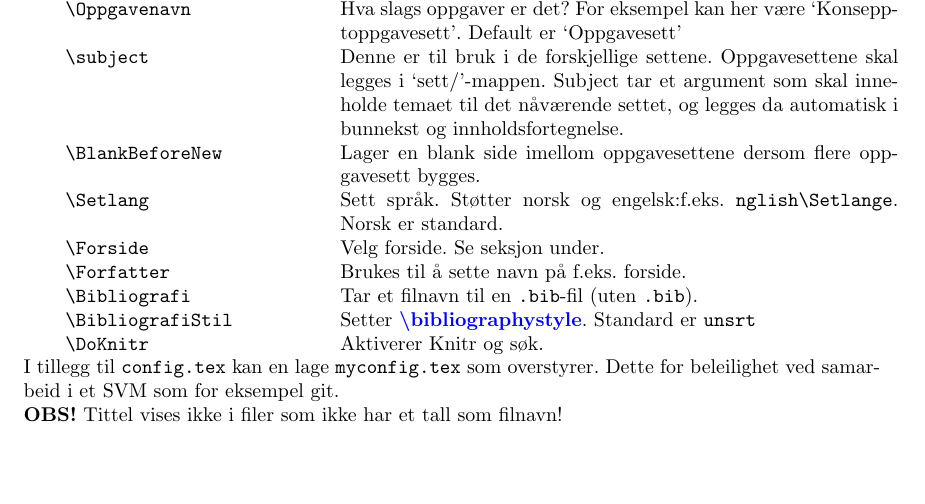
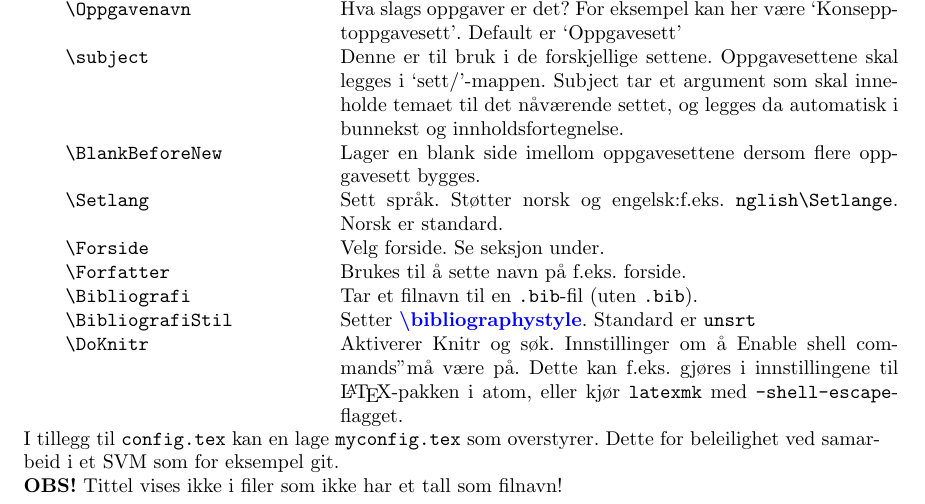
Before and after one commit to Strauman/Oppgaveplattform, a LaTeX document (readme.tex): part of page 2 of 5, cut so that both start at the same text, the shorter picture padded with empty space. Compiled offline with pdfLaTeX.

Commit message:
Shell escape needed for Rnw. Updated this in readme

```diff
--- a/readme.tex
+++ b/readme.tex
@@ -51,7 +51,7 @@ Dette er kommandoene som er tilgjengelige:\\[2em]
 	\lstinline{\\Forfatter}&Brukes til å sette navn på f.eks. forside.\\
 	\lstinline{\\Bibliografi}&Tar et filnavn til en \lstinline{.bib}-fil (uten \lstinline{.bib}).\\
 	\lstinline{\\BibliografiStil}&Setter \lstinline{\\bibliographystyle}. Standard er \lstinline{unsrt}\\
-	\lstinline{\\DoKnitr}&Aktiverer Knitr og søk.
+	\lstinline{\\DoKnitr}&Aktiverer Knitr og søk. Innstillinger om å "Enable shell commands" må være på. Dette kan f.eks. gjøres i innstillingene til \LaTeX-pakken i atom, eller kjør \lstinline{latexmk} med \lstinline{-shell-escape}-flagget.
 \end{tabularx}
 I tillegg til \lstinline{config.tex} kan en lage \lstinline{myconfig.tex} som overstyrer. Dette for beleilighet ved samarbeid i et SVM som for eksempel git.\\
 \textbf{OBS!} Tittel vises ikke i filer som ikke har et tall som filnavn!
```
Also changed, not shown: readme.pdf.
